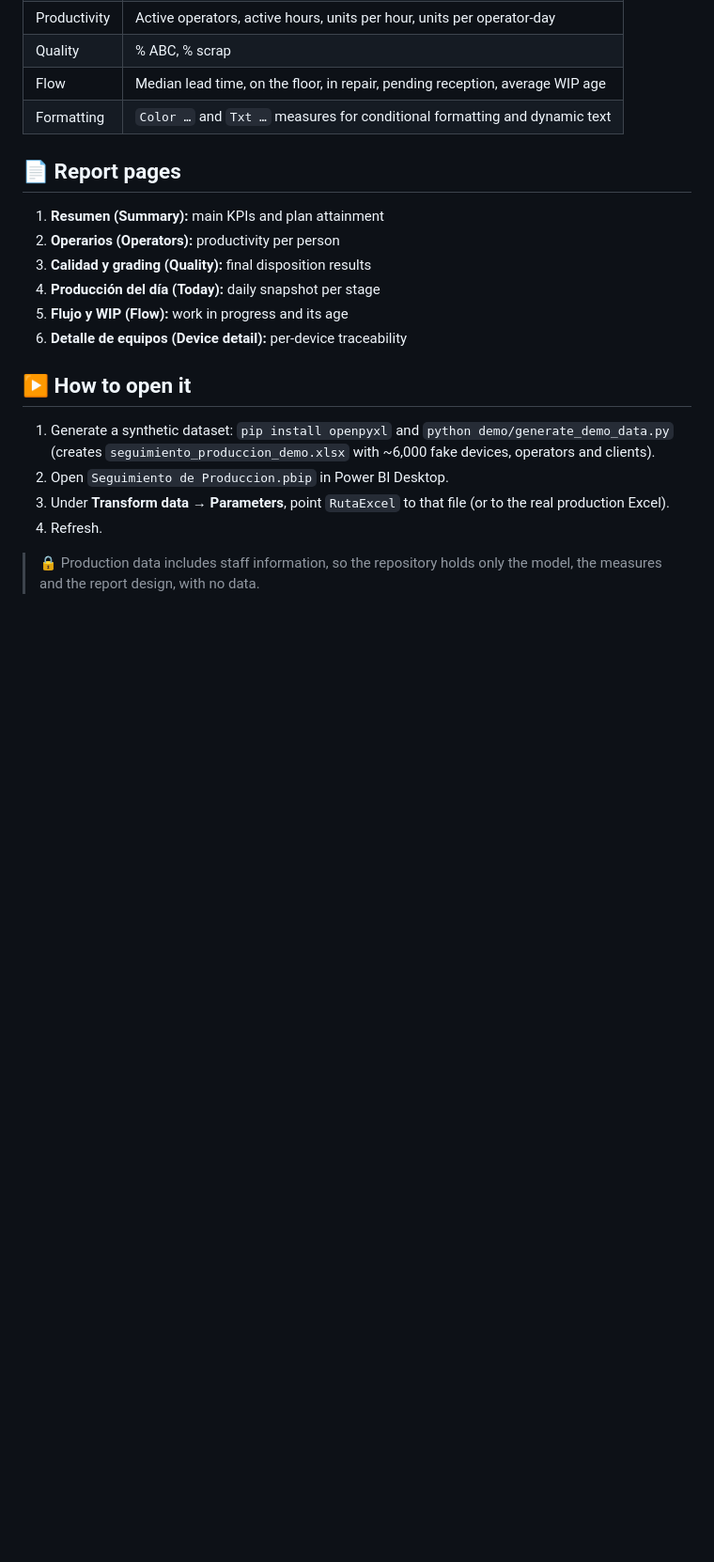
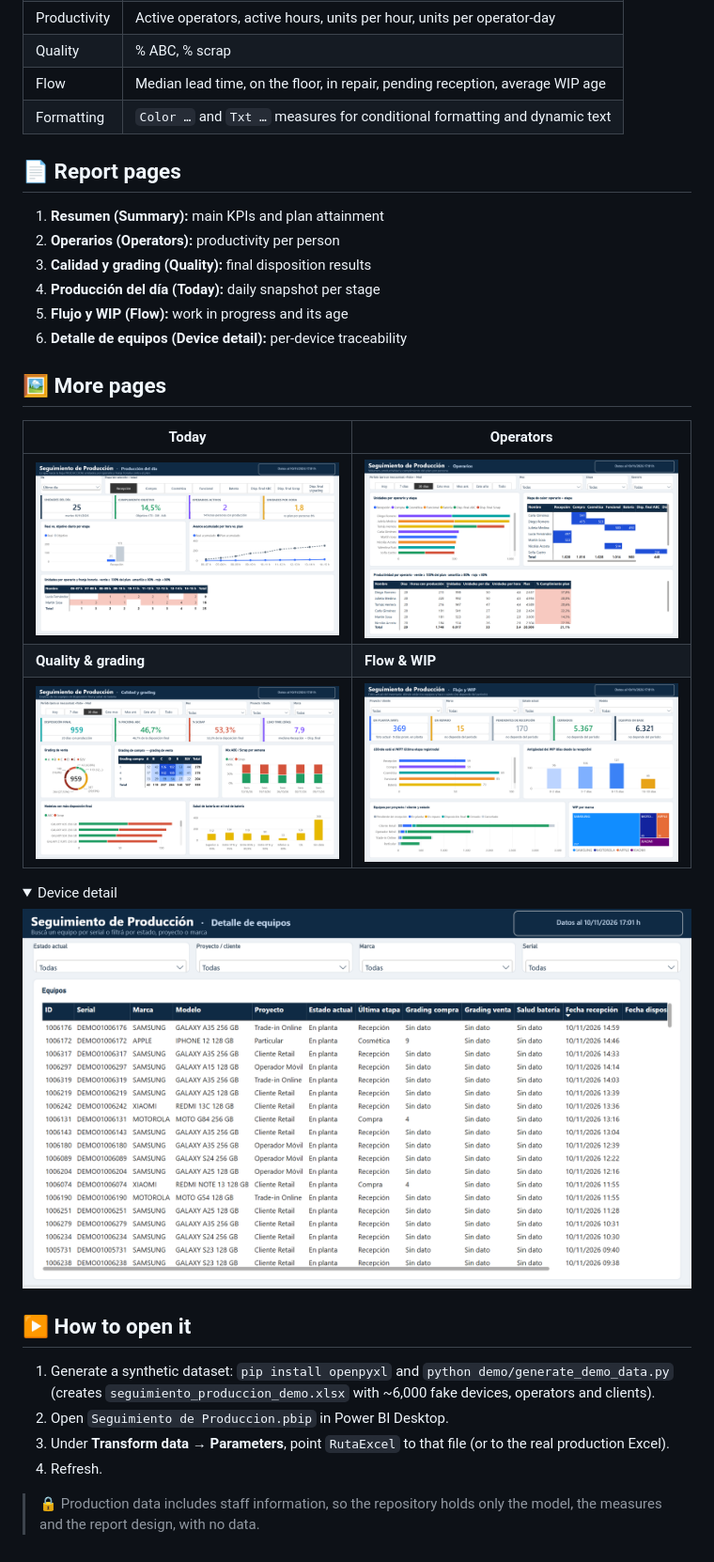
Before and after one commit to RamaDiBer/powerbi-seguimiento-produccion, a Markdown page: README.md, the part around one of its changes. Shown at 94% size. Drawn GitHub-style; pictures changed too: screenshots/02-today.png (added), screenshots/03-operators.png (added), screenshots/04-quality-grading.png (added); folded sections open; blank space fills up the shorter version.

Commit message:
Add screenshots with synthetic demo data

```diff
--- a/README.md
+++ b/README.md
@@ -55,6 +59,20 @@ The source is a daily production Excel file, read from the `RutaExcel` parameter
 5. **Flujo y WIP (Flow):** work in progress and its age
 6. **Detalle de equipos (Device detail):** per-device traceability
 
+## 🖼️ More pages
+
+| Today | Operators |
+|---|---|
+| ![Today](screenshots/02-today.png) | ![Operators](screenshots/03-operators.png) |
+| **Quality & grading** | **Flow & WIP** |
+| ![Quality and grading](screenshots/04-quality-grading.png) | ![Flow and WIP](screenshots/05-flow-wip.png) |
+
+<details><summary>Device detail</summary>
+
+![Device detail](screenshots/06-device-detail.png)
+
+</details>
+
 ## ▶️ How to open it
 
 1. Generate a synthetic dataset: `pip install openpyxl` and `python demo/generate_demo_data.py` (creates `seguimiento_produccion_demo.xlsx` with ~6,000 fake devices, operators and clients).
```
Also changed, not shown: other parts of README.md (+4 -0 lines), screenshots/01-summary.png (added).
